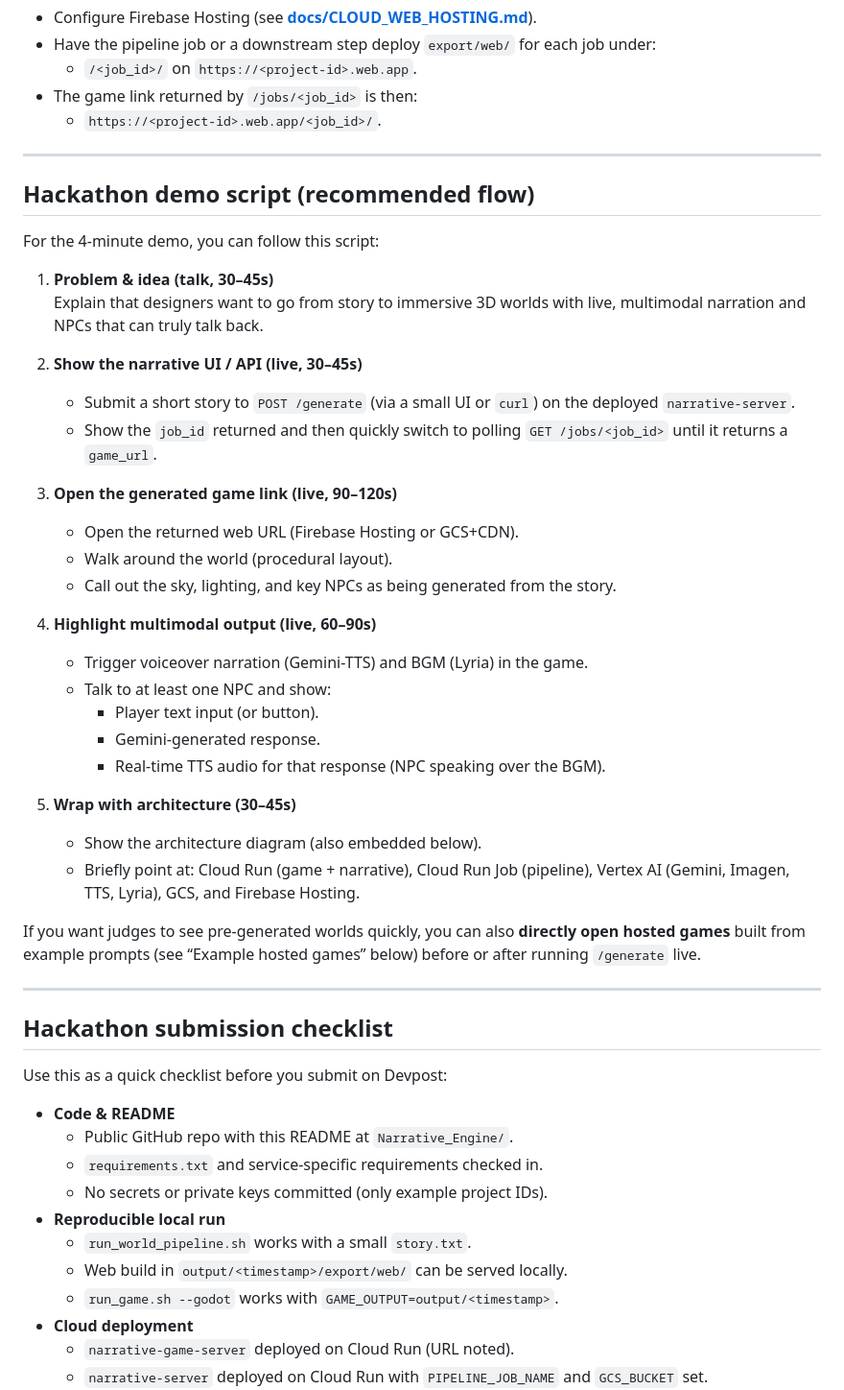
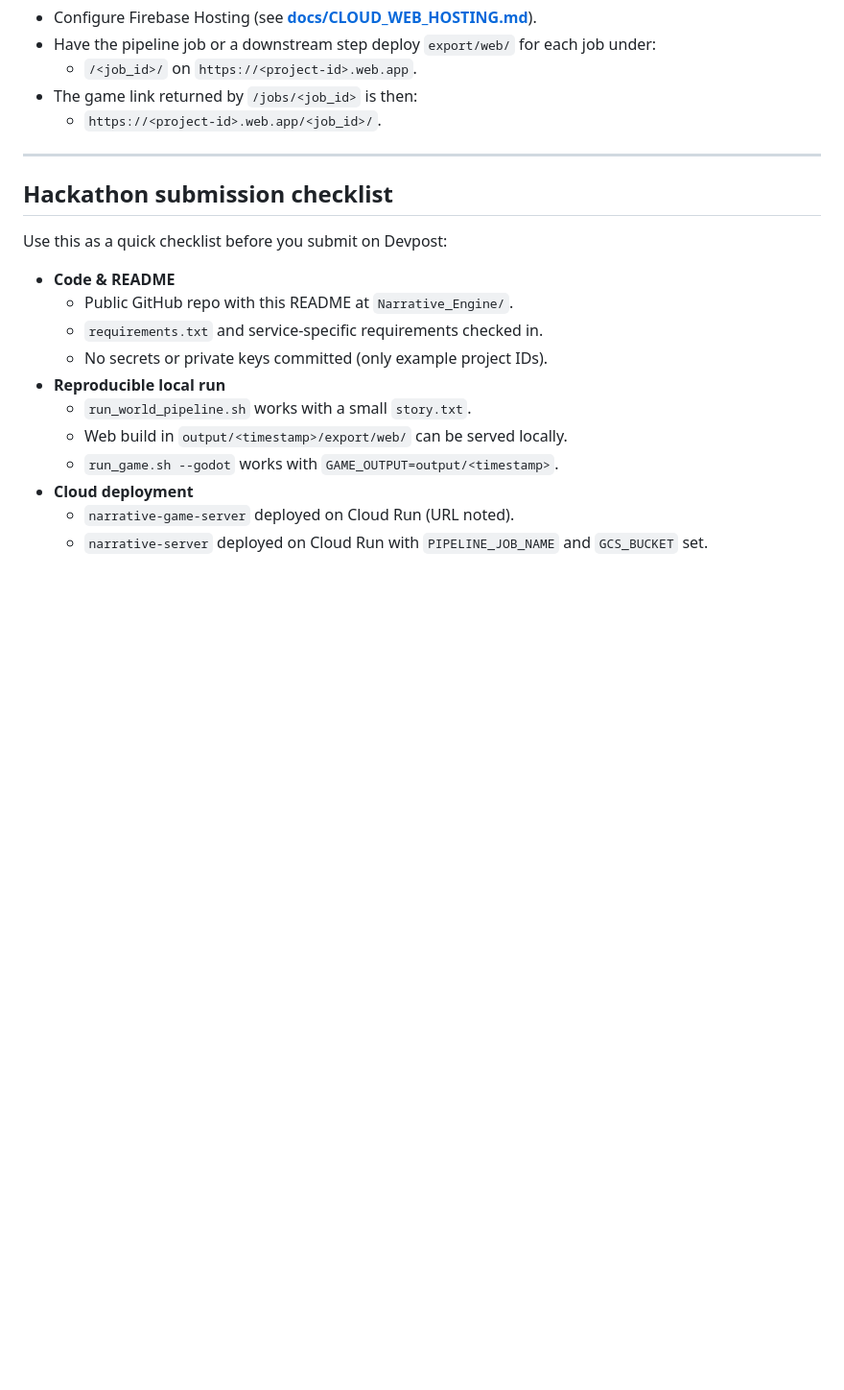
Before and after one commit to sanchitsingh001/Gemini_Live_Agent_Challenge, a Markdown page: README.md, the part around the change. Shown at 96% size. Rendered like a GitHub page; blank space fills up the shorter version.

Commit message:
Update README wording and links
Made-with: Cursor

```diff
--- a/README.md
+++ b/README.md
@@ -361,37 +361,6 @@ For a CDN-backed static hosting setup with a single URL per game:
 
 ---
 
-## Hackathon demo script (recommended flow)
-
-For the 4-minute demo, you can follow this script:
-
-1. **Problem & idea (talk, 30–45s)**
-   Explain that designers want to go from story to immersive 3D worlds with live, multimodal narration and NPCs that can truly talk back.
-
-2. **Show the narrative UI / API (live, 30–45s)**
-   - Submit a short story to `POST /generate` (via a small UI or `curl`) on the deployed `narrative-server`.
-   - Show the `job_id` returned and then quickly switch to polling `GET /jobs/<job_id>` until it returns a `game_url`.
-
-3. **Open the generated game link (live, 90–120s)**
-   - Open the returned web URL (Firebase Hosting or GCS+CDN).
-   - Walk around the world (procedural layout).
-   - Call out the sky, lighting, and key NPCs as being generated from the story.
-
-4. **Highlight multimodal output (live, 60–90s)**
-   - Trigger voiceover narration (Gemini-TTS) and BGM (Lyria) in the game.
-   - Talk to at least one NPC and show:
-     - Player text input (or button).
-     - Gemini-generated response.
-     - Real-time TTS audio for that response (NPC speaking over the BGM).
-
-5. **Wrap with architecture (30–45s)**
-   - Show the architecture diagram (also embedded below).
-   - Briefly point at: Cloud Run (game + narrative), Cloud Run Job (pipeline), Vertex AI (Gemini, Imagen, TTS, Lyria), GCS, and Firebase Hosting.
-
-If you want judges to see pre-generated worlds quickly, you can also **directly open hosted games** built from example prompts (see “Example hosted games” below) before or after running `/generate` live.
-
----
-
 ## Hackathon submission checklist
 
 Use this as a quick checklist before you submit on Devpost:
```
